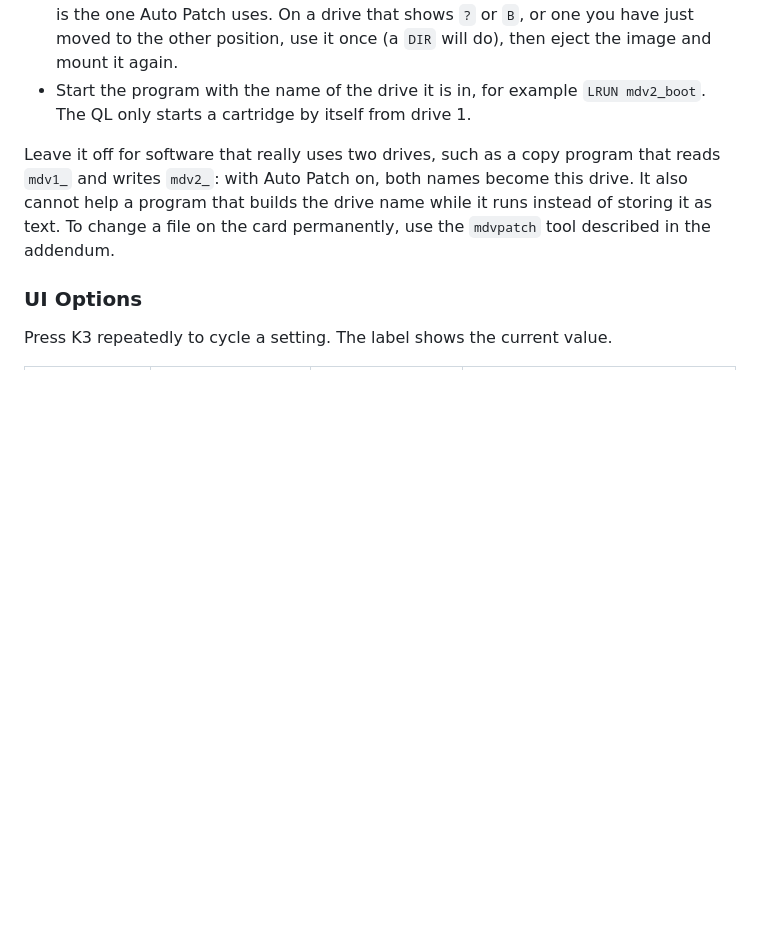
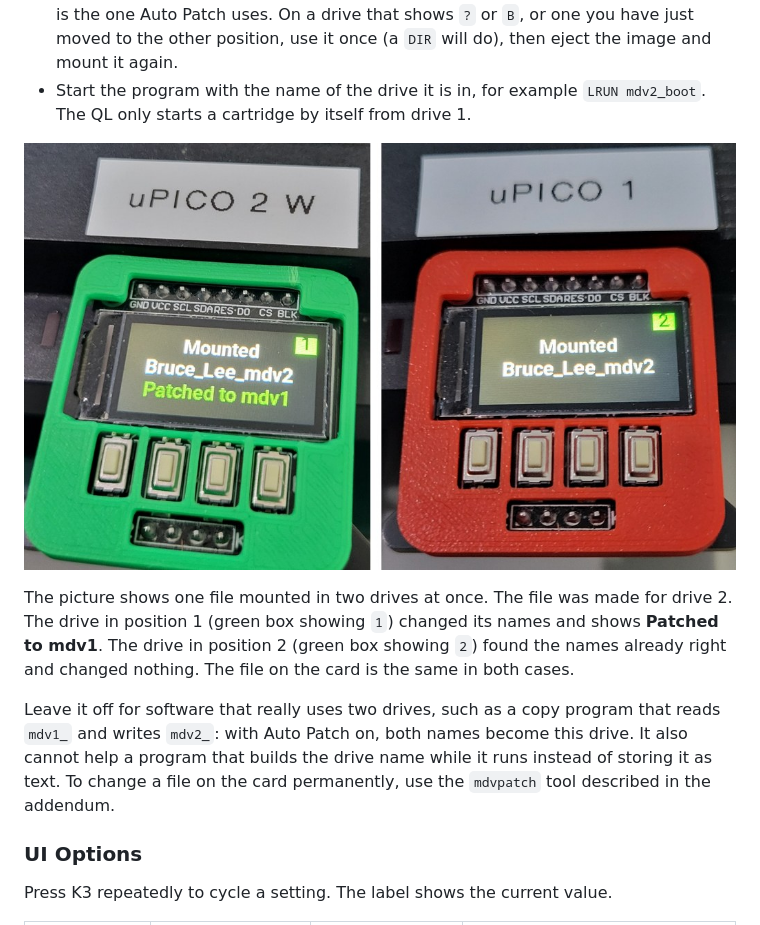
Before and after one commit to arleybls/micropicodrive-ng-firmware, a Markdown page: docs/FIRMWARE_MANUAL.md, the part around the change. GitHub-like rendering; pictures changed too: docs/images/autopatch.jpg (added); blank space fills up the shorter version.

```diff
--- a/docs/FIRMWARE_MANUAL.md
+++ b/docs/FIRMWARE_MANUAL.md
@@ -285,6 +285,14 @@ finds in the image's files is changed to this drive's own number.
   `DIR` will do), then eject the image and mount it again.
 - Start the program with the name of the drive it is in, for example
   `LRUN mdv2_boot`. The QL only starts a cartridge by itself from drive 1.
+
+![The same image, Bruce_Lee_mdv2, mounted in both drives of one QL with Auto Patch on. Left: drive 1 changed the names and says so. Right: drive 2 needed no change, so there is no extra line.](images/autopatch.jpg)
+
+The picture shows one file mounted in two drives at once. The file was made for
+drive 2. The drive in position 1 (green box showing `1`) changed its names and
+shows **Patched to mdv1**. The drive in position 2 (green box showing `2`) found
+the names already right and changed nothing. The file on the card is the same
+in both cases.
 
 Leave it off for software that really uses two drives, such as a copy program
 that reads `mdv1_` and writes `mdv2_`: with Auto Patch on, both names become
```
Also changed, not shown: README.md (+3 -0 lines), 3 other files.
